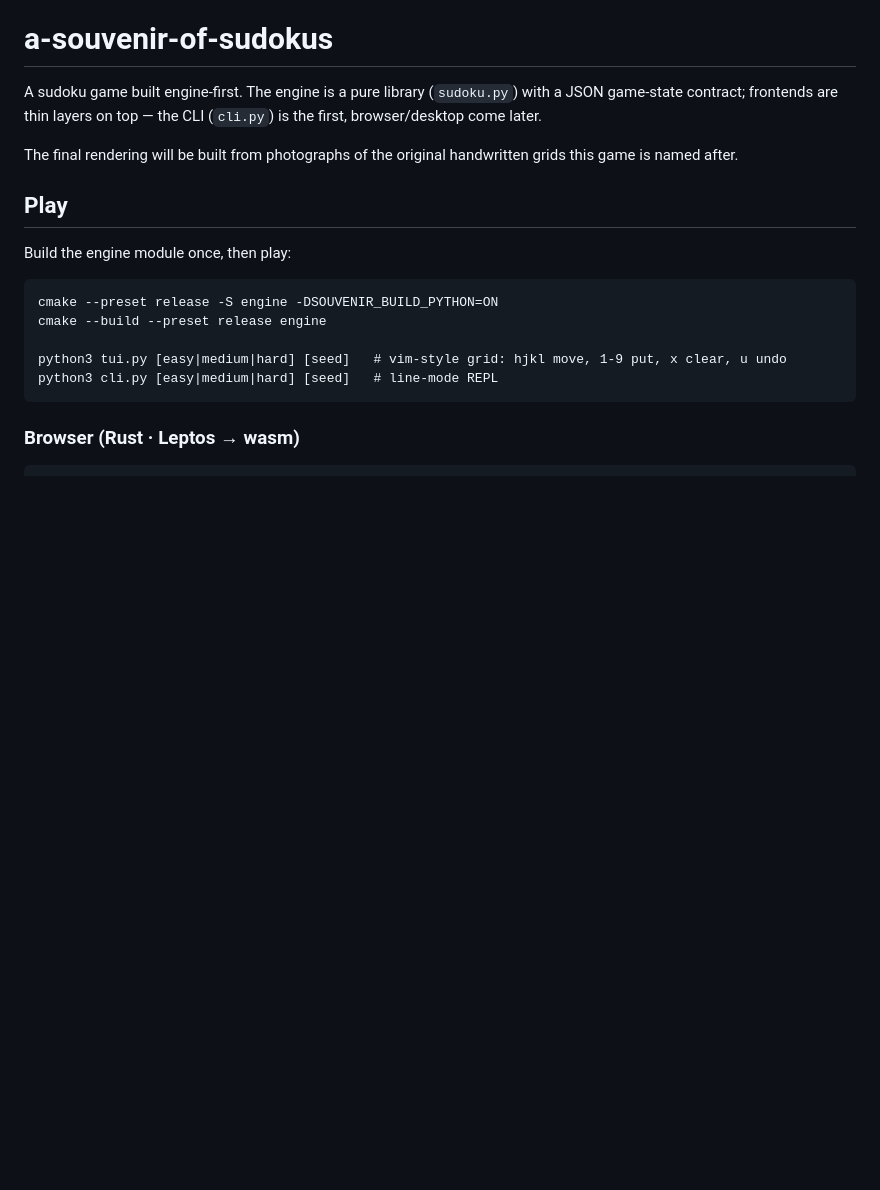
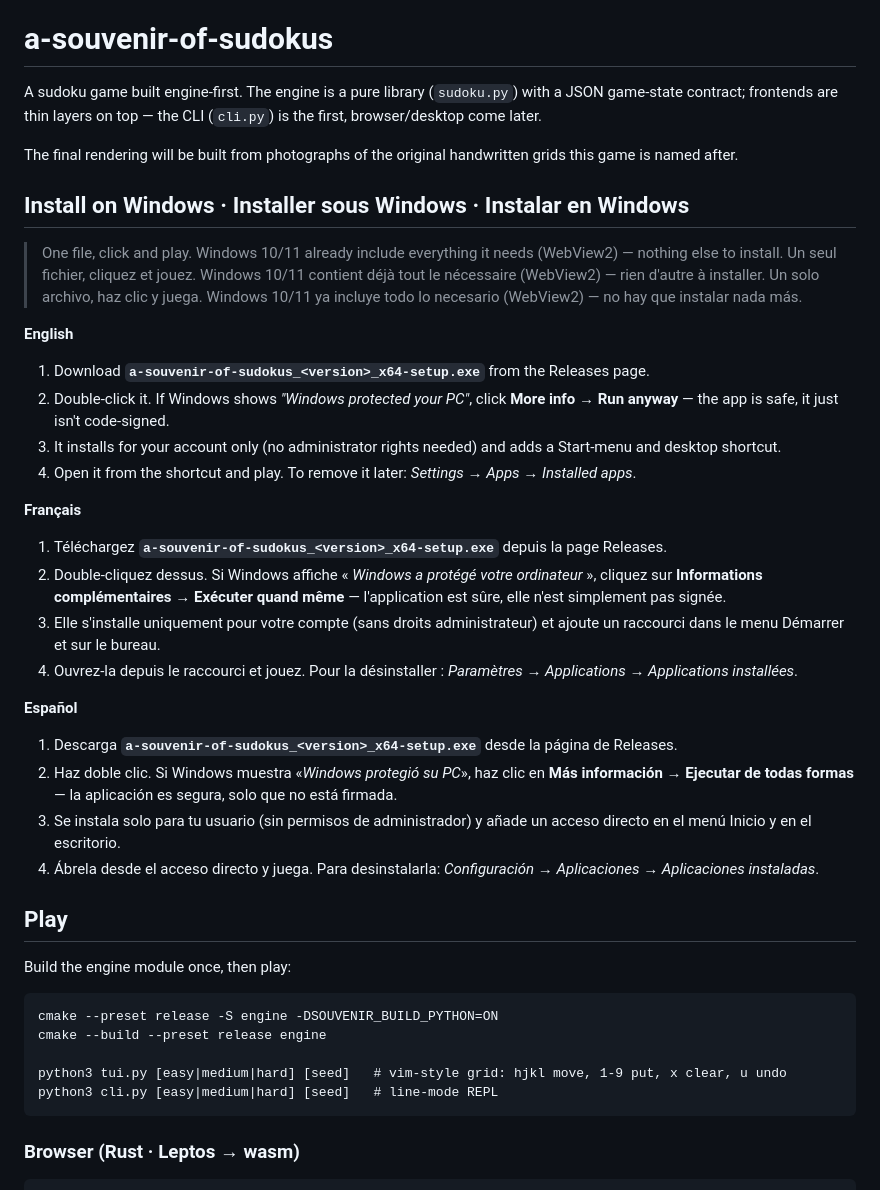
Before and after one commit to bdcbqa314159/a-souvenir-of-sudokus, a Markdown page: README.md, the part around the change. Drawn GitHub-style; blank space fills up the shorter version.

Commit message:
README: trilingual Windows install guide for players (EN/FR/ES)

```diff
--- a/README.md
+++ b/README.md
@@ -6,6 +6,33 @@ with a JSON game-state contract; frontends are thin layers on top — the CLI
 
 The final rendering will be built from photographs of the original handwritten
 grids this game is named after.
+
+## Install on Windows · Installer sous Windows · Instalar en Windows
+
+> One file, click and play. Windows 10/11 already include everything it needs
+> (WebView2) — nothing else to install.
+> Un seul fichier, cliquez et jouez. Windows 10/11 contient déjà tout le
+> nécessaire (WebView2) — rien d'autre à installer.
+> Un solo archivo, haz clic y juega. Windows 10/11 ya incluye todo lo
+> necesario (WebView2) — no hay que instalar nada más.
+
+**English**
+1. Download **`a-souvenir-of-sudokus_<version>_x64-setup.exe`** from the Releases page.
+2. Double-click it. If Windows shows *"Windows protected your PC"*, click **More info → Run anyway** — the app is safe, it just isn't code-signed.
+3. It installs for your account only (no administrator rights needed) and adds a Start-menu and desktop shortcut.
+4. Open it from the shortcut and play. To remove it later: *Settings → Apps → Installed apps*.
+
+**Français**
+1. Téléchargez **`a-souvenir-of-sudokus_<version>_x64-setup.exe`** depuis la page Releases.
+2. Double-cliquez dessus. Si Windows affiche « *Windows a protégé votre ordinateur* », cliquez sur **Informations complémentaires → Exécuter quand même** — l'application est sûre, elle n'est simplement pas signée.
+3. Elle s'installe uniquement pour votre compte (sans droits administrateur) et ajoute un raccourci dans le menu Démarrer et sur le bureau.
+4. Ouvrez-la depuis le raccourci et jouez. Pour la désinstaller : *Paramètres → Applications → Applications installées*.
+
+**Español**
+1. Descarga **`a-souvenir-of-sudokus_<version>_x64-setup.exe`** desde la página de Releases.
+2. Haz doble clic. Si Windows muestra «*Windows protegió su PC*», haz clic en **Más información → Ejecutar de todas formas** — la aplicación es segura, solo que no está firmada.
+3. Se instala solo para tu usuario (sin permisos de administrador) y añade un acceso directo en el menú Inicio y en el escritorio.
+4. Ábrela desde el acceso directo y juega. Para desinstalarla: *Configuración → Aplicaciones → Aplicaciones instaladas*.
 
 ## Play
 
```
